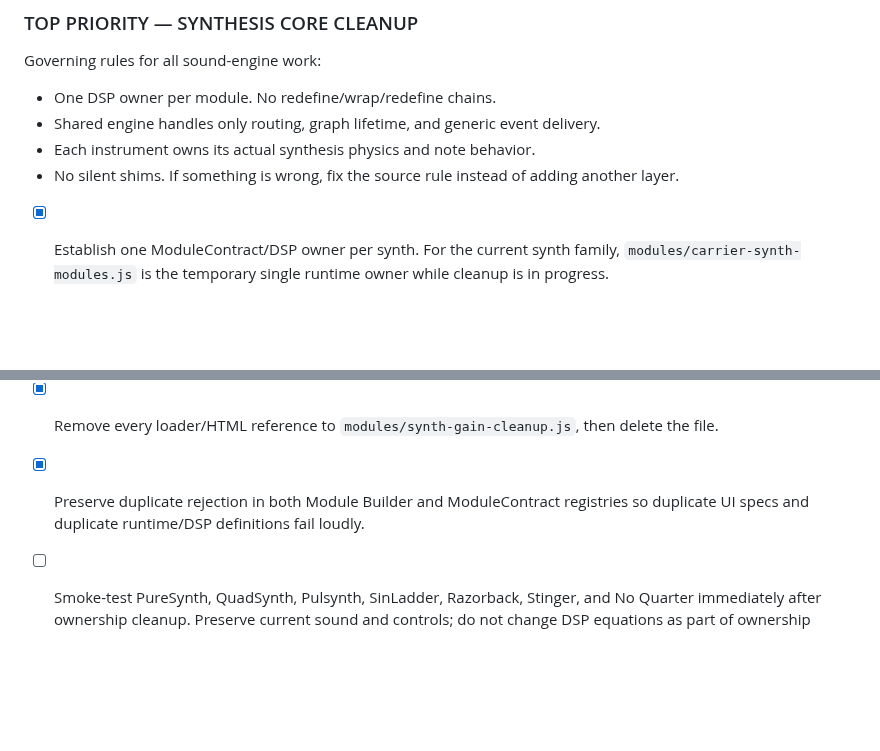
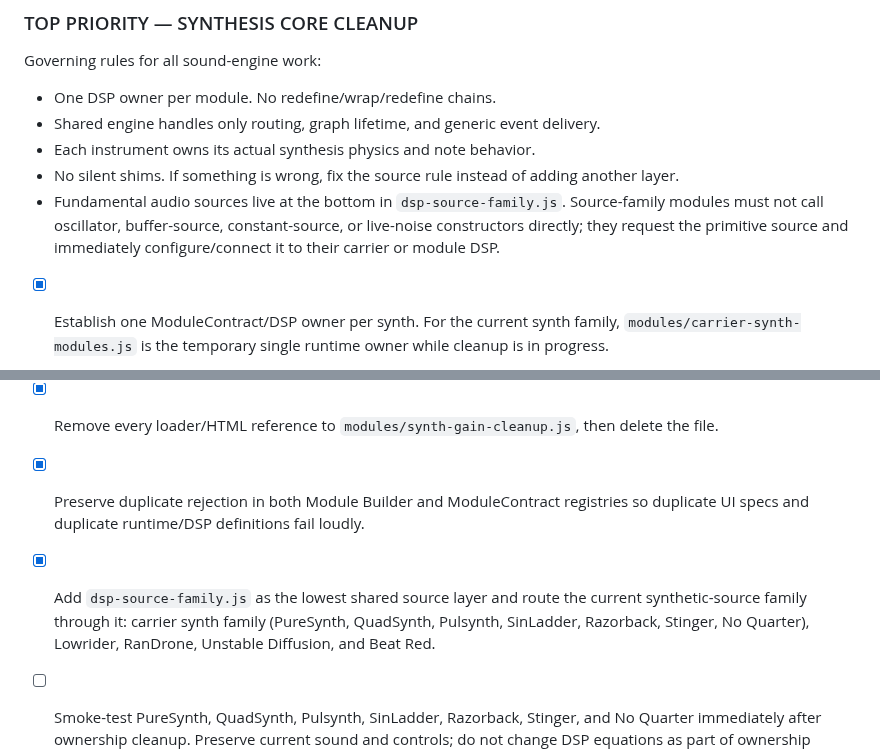
Before and after one commit to LuckyNate/MultiSynth, a Markdown page: TODO.md, 2 parts joined by grey strips. Rendered like a GitHub page; blank space fills up the shorter version.

Commit message:
Record low-level DSP source rule

```diff
--- a/TODO.md
+++ b/TODO.md
@@ -12,6 +12,7 @@ Governing rules for all sound-engine work:
 - Shared engine handles only routing, graph lifetime, and generic event delivery.
 - Each instrument owns its actual synthesis physics and note behavior.
 - No silent shims. If something is wrong, fix the source rule instead of adding another layer.
+- Fundamental audio sources live at the bottom in `dsp-source-family.js`. Source-family modules must not call oscillator, buffer-source, constant-source, or live-noise constructors directly; they request the primitive source and immediately configure/connect it to their carrier or module DSP.
 
 - [x] Establish one ModuleContract/DSP owner per synth. For the current synth family, `modules/carrier-synth-modules.js` is the temporary single runtime owner while cleanup is in progress.
 - [x] Fold PureSynth noise-wave behavior (white/pink/red/blue) into the owning PureSynth DSP path instead of redefining the runtime from `modules/puresynth.js`.
@@ -19,6 +20,7 @@ Governing rules for all sound-engine work:
 - [x] Remove `modules/synth-gain-cleanup.js` after confirming no unique required behavior is lost. Its stripping of legitimate `level`/`carrier` state was not preserved.
 - [x] Remove every loader/HTML reference to `modules/synth-gain-cleanup.js`, then delete the file.
 - [x] Preserve duplicate rejection in both Module Builder and ModuleContract registries so duplicate UI specs and duplicate runtime/DSP definitions fail loudly.
+- [x] Add `dsp-source-family.js` as the lowest shared source layer and route the current synthetic-source family through it: carrier synth family (PureSynth, QuadSynth, Pulsynth, SinLadder, Razorback, Stinger, No Quarter), Lowrider, RanDrone, Unstable Diffusion, and Beat Red.
 - [ ] Smoke-test PureSynth, QuadSynth, Pulsynth, SinLadder, Razorback, Stinger, and No Quarter immediately after ownership cleanup. Preserve current sound and controls; do not change DSP equations as part of ownership cleanup.
 - [ ] Audit shared voice lifecycle in the true DSP owner: remove arbitrary timed hard-stop behavior and make note termination signal-correct/click-safe, starting with next-zero-crossing termination where appropriate.
 - [ ] Audit No Quarter note-off specifically as Rhodes damping behavior after the universal click-safe voice-stop rule is correct. Do not add fake ADSR release behavior.
```
